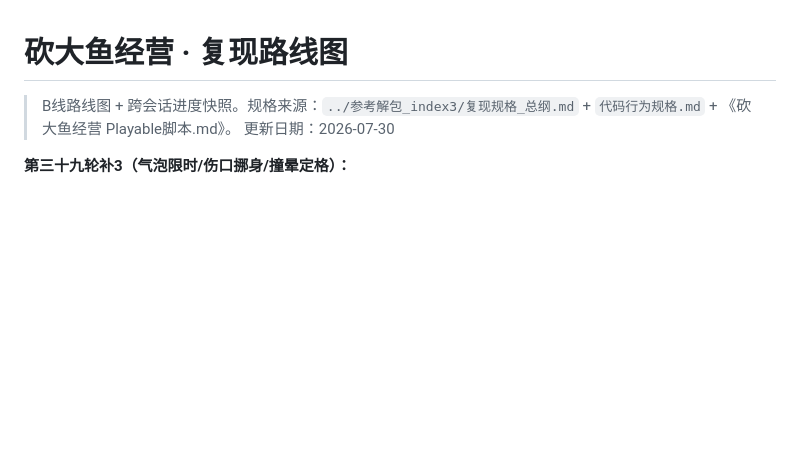
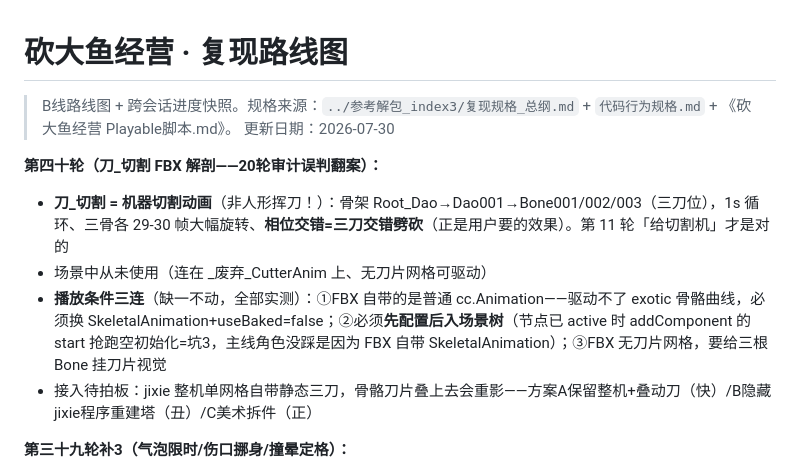
Before and after one commit to maniu8607-cpu/kandayu, a Markdown page: 复现路线图.md, the part around the change. GitHub-like rendering; blank space fills up the shorter version.

Commit message:
第40轮：刀_切割解剖翻案——它就是机器三刀交错劈砍动画（附播放条件三连）
Co-Authored-By: Claude Fable 5 <noreply@anthropic.com>

```diff
--- a/复现路线图.md
+++ b/复现路线图.md
@@ -2,6 +2,12 @@
 
 > B线路线图 + 跨会话进度快照。规格来源：`../参考解包_index3/复现规格_总纲.md` + `代码行为规格.md` + 《砍大鱼经营 Playable脚本.md》。
 > 更新日期：2026-07-30
+
+**第四十轮（刀_切割 FBX 解剖——20轮审计误判翻案）：**
+- **刀_切割 = 机器切割动画**（非人形挥刀！）：骨架 Root_Dao→Dao001→Bone001/002/003（三刀位），1s 循环、三骨各 29-30 帧大幅旋转、**相位交错=三刀交错劈砍**（正是用户要的效果）。第 11 轮「给切割机」才是对的
+- 场景中从未使用（连在 _废弃_CutterAnim 上、无刀片网格可驱动）
+- **播放条件三连**（缺一不动，全部实测）：①FBX 自带的是普通 cc.Animation——驱动不了 exotic 骨骼曲线，必须换 SkeletalAnimation+useBaked=false；②必须**先配置后入场景树**（节点已 active 时 addComponent 的 start 抢跑空初始化=坑3，主线角色没踩是因为 FBX 自带 SkeletalAnimation）；③FBX 无刀片网格，要给三根 Bone 挂刀片视觉
+- 接入待拍板：jixie 整机单网格自带静态三刀，骨骼刀片叠上去会重影——方案A保留整机+叠动刀（快）/B隐藏jixie程序重建塔（丑）/C美术拆件（正）
 
 **第三十九轮补3（气泡限时/伤口挪身/撞晕定格）：**
 - ~~气泡不常驻：新队首 flashBubble 亮 2s 收起、微笑同 2s；reinit 默认收起~~
```
